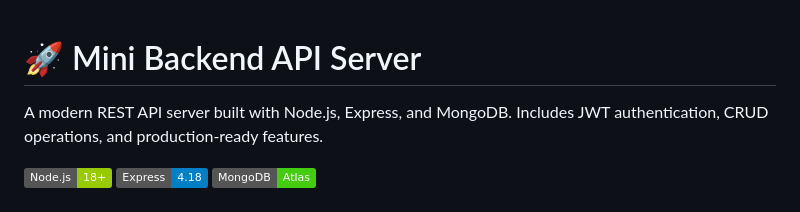
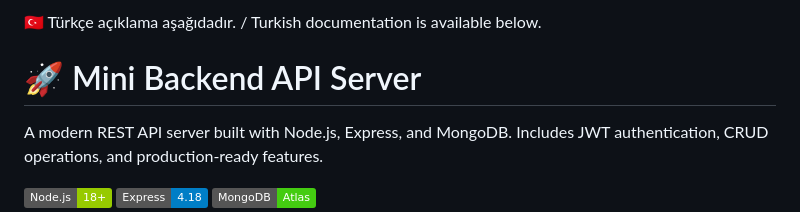
Before and after one commit to EsraGumus7/mini-backend-api, a Markdown page: README.md, the part around the change. Rendered like a GitHub page; badges without logos.

```diff
--- a/README.md
+++ b/README.md
@@ -1,3 +1,5 @@
+🇹🇷 Türkçe açıklama aşağıdadır. / Turkish documentation is available below.
+
 
 
 # 🚀 Mini Backend API Server
```
